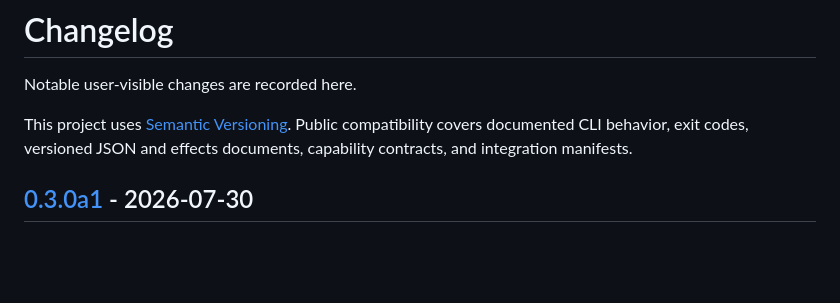
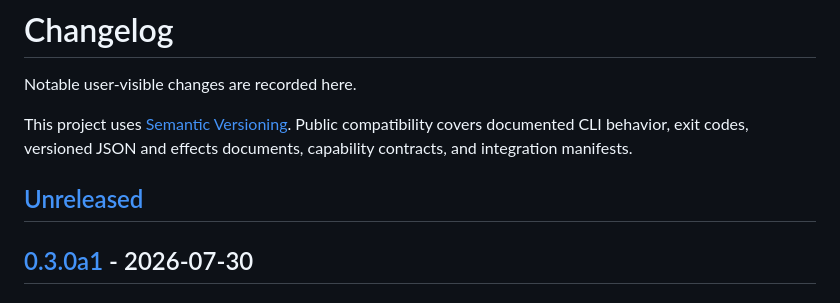
Before and after one commit to spincyc/aiq, a Markdown page: CHANGELOG.md, the part around one of its changes. GitHub-like rendering; blank space fills up the shorter version.

Commit message:
Reopen the changelog for the next release

```diff
--- a/CHANGELOG.md
+++ b/CHANGELOG.md
@@ -5,6 +5,8 @@ Notable user-visible changes are recorded here.
 This project uses [Semantic Versioning](https://semver.org/). Public
 compatibility covers documented CLI behavior, exit codes, versioned JSON and
 effects documents, capability contracts, and integration manifests.
+
+## [Unreleased]
 
 ## [0.3.0a1] - 2026-07-30
 
```
Also changed, not shown: other parts of CHANGELOG.md (+1 -0 lines).
